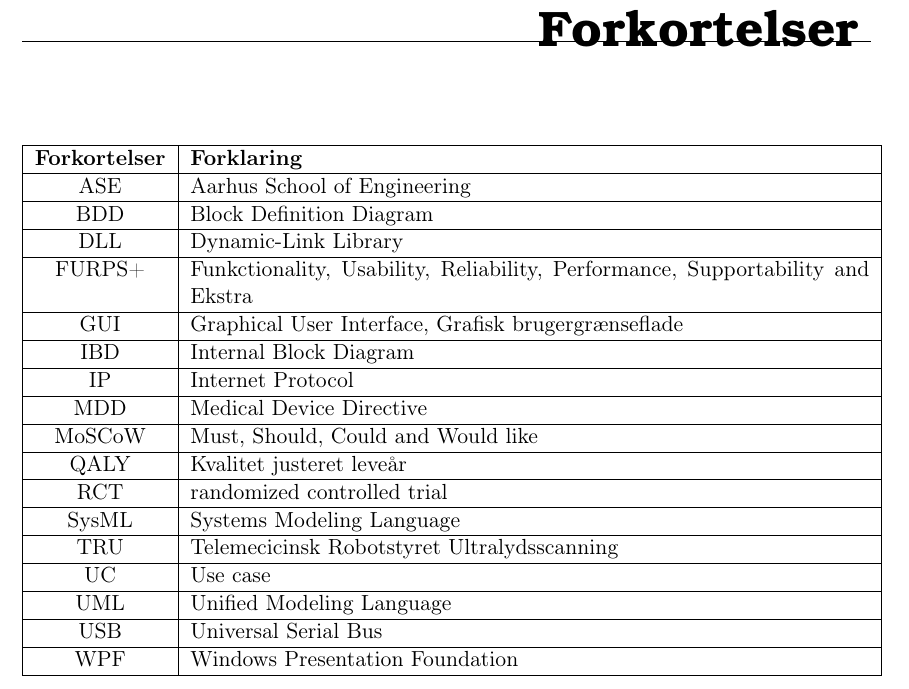
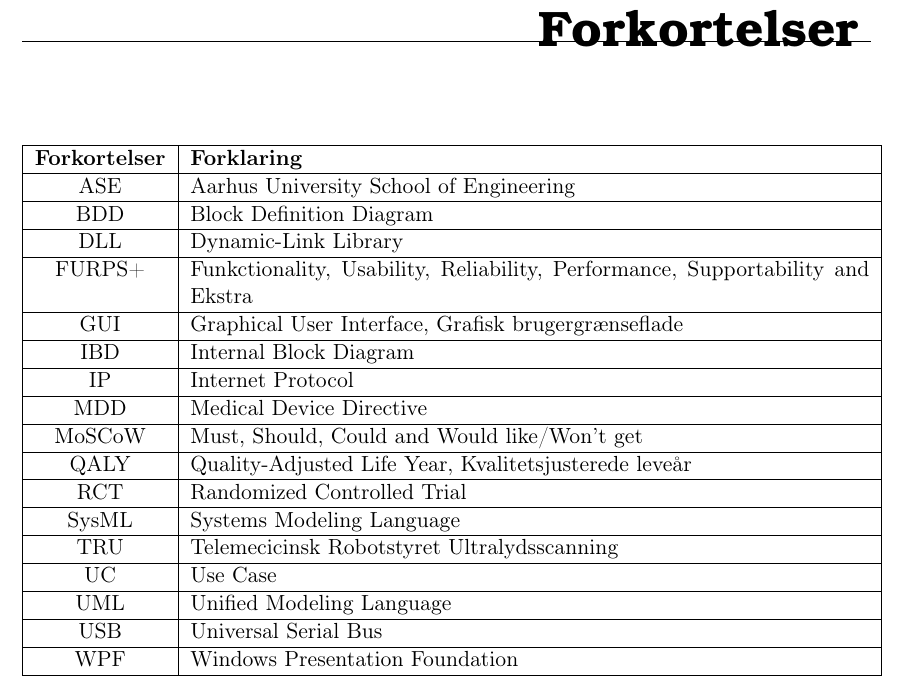
Before and after one commit to zeroregard/Automatic-Sonography, a LaTeX thesis (Rapportskrivning/LaTeX/Projektrapport.tex, which reads Rapportskrivning/LaTeX/rfiler/Forkortelser.tex): part of page 6 of 48, cut so that both start at the same text. Compiled offline with pdfLaTeX.

Commit message:
QALY opdateret til forkortelser på andre småting

```diff
--- a/Rapportskrivning/LaTeX/rfiler/Forkortelser.tex
+++ b/Rapportskrivning/LaTeX/rfiler/Forkortelser.tex
@@ -5,7 +5,7 @@
 \begin{tabular}{ | c | p{0.80\textwidth} | }
 \hline
 \textbf{Forkortelser} & \textbf{Forklaring} \\\hline
-ASE & Aarhus School of Engineering \\\hline
+ASE & Aarhus University School of Engineering \\\hline
 BDD & Block Definition Diagram \\\hline
 DLL & Dynamic-Link Library \\\hline
 FURPS+ & Funkctionality, Usability, Reliability, Performance, Supportability and Ekstra \\\hline
@@ -13,12 +13,12 @@
 IBD & Internal Block Diagram \\\hline
 IP & Internet Protocol \\\hline
 MDD & Medical Device Directive \\\hline
-MoSCoW & Must, Should, Could and Would like \\\hline
-QALY & Kvalitet justeret leveår  \\\hline
-RCT & randomized controlled trial \\\hline
+MoSCoW & Must, Should, Could and Would like/Won't get\\\hline
+QALY & Quality-Adjusted Life Year, Kvalitetsjusterede leveår  \\\hline
+RCT & Randomized Controlled Trial \\\hline
 SysML & Systems Modeling Language \\\hline
 TRU & Telemecicinsk Robotstyret Ultralydsscanning \\\hline
-UC & Use case \\\hline
+UC & Use Case \\\hline
 UML & Unified Modeling Language \\\hline
 USB & Universal Serial Bus \\\hline
 WPF & Windows Presentation Foundation \\\hline
```
